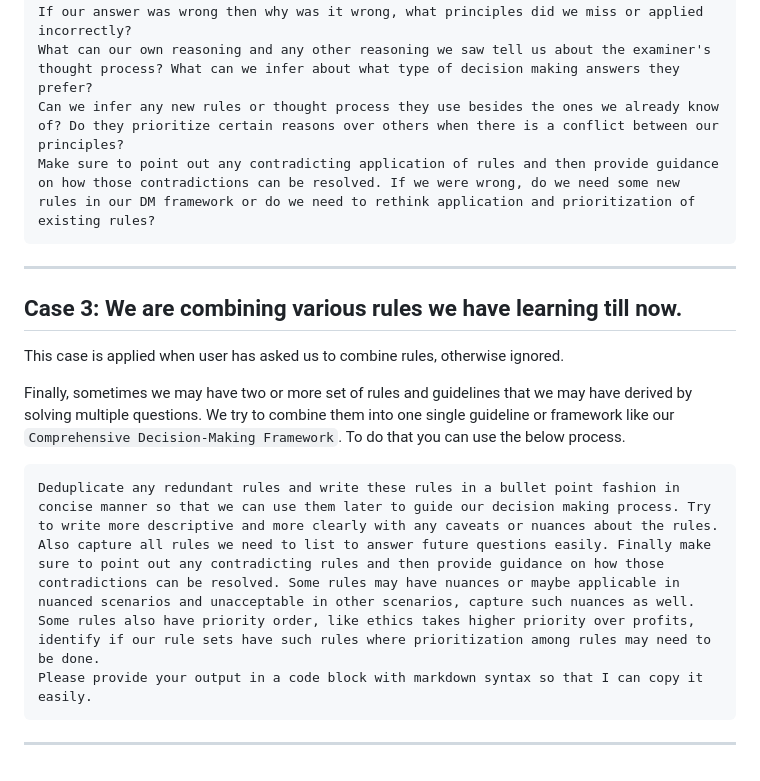
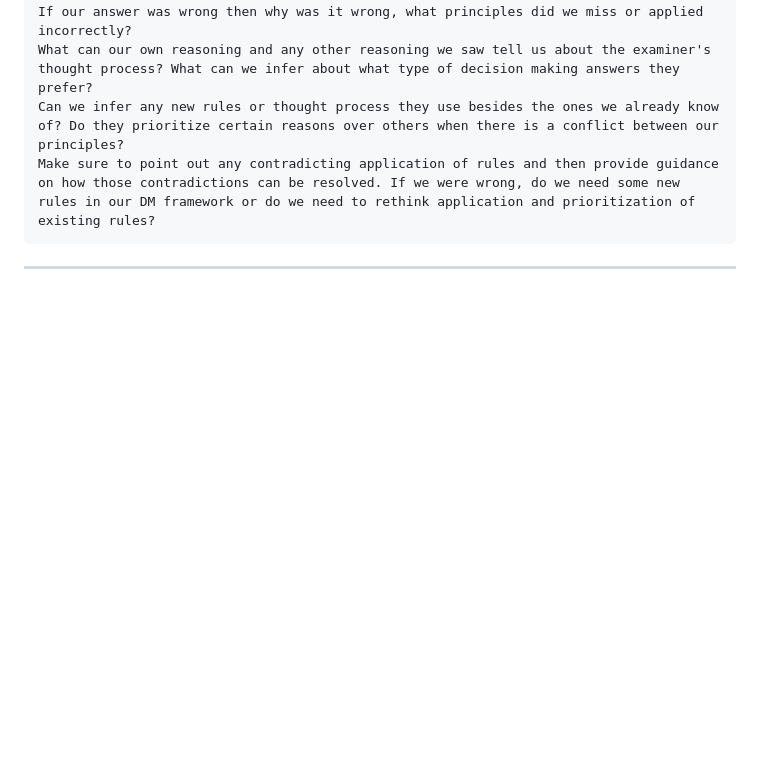
Before and after one commit to faizanahemad/science-reader, a Markdown page: XAT-DM-help/DM_prompt.md, the part around the change. GitHub-like rendering; blank space fills up the shorter version.

Commit message:
better DM prompt

````diff
--- a/XAT-DM-help/DM_prompt.md
+++ b/XAT-DM-help/DM_prompt.md
@@ -162,14 +162,4 @@ What can our own reasoning and any other reasoning we saw tell us about the exam
 Can we infer any new rules or thought process they use besides the ones we already know of? Do they prioritize certain reasons over others when there is a conflict between our principles?
 Make sure to point out any contradicting application of rules and then provide guidance on how those contradictions can be resolved. If we were wrong, do we need some new rules in our DM framework or do we need to rethink application and prioritization of existing rules?
 ```
-
--------
-## Case 3: We are combining various rules we have learning till now.
-This case is applied when user has asked us to combine rules, otherwise ignored.
-
-Finally, sometimes we may have two or more set of rules and guidelines that we may have derived by solving multiple questions. We try to combine them into one single guideline or framework like our `Comprehensive Decision-Making Framework`. To do that you can use the below process.
-```
-Deduplicate any redundant rules and write these rules in a bullet point fashion in concise manner so that we can use them later to guide our decision making process. Try to write more descriptive and more clearly with any caveats or nuances about the rules. Also capture all rules we need to list to answer future questions easily. Finally make sure to point out any contradicting rules and then provide guidance on how those contradictions can be resolved. Some rules may have nuances or maybe applicable in nuanced scenarios and unacceptable in other scenarios, capture such nuances as well. Some rules also have priority order, like ethics takes higher priority over profits, identify if our rule sets have such rules where prioritization among rules may need to be done.
-Please provide your output in a code block with markdown syntax so that I can copy it easily.
-```
-------------------
+-----------------
````
